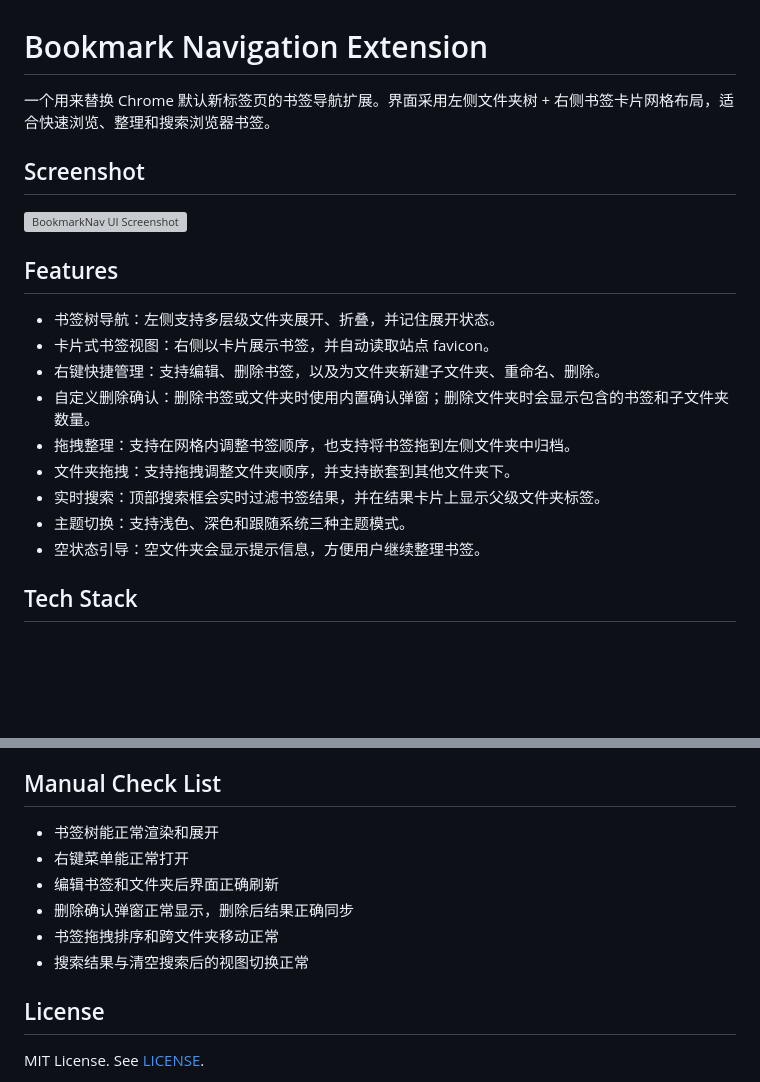
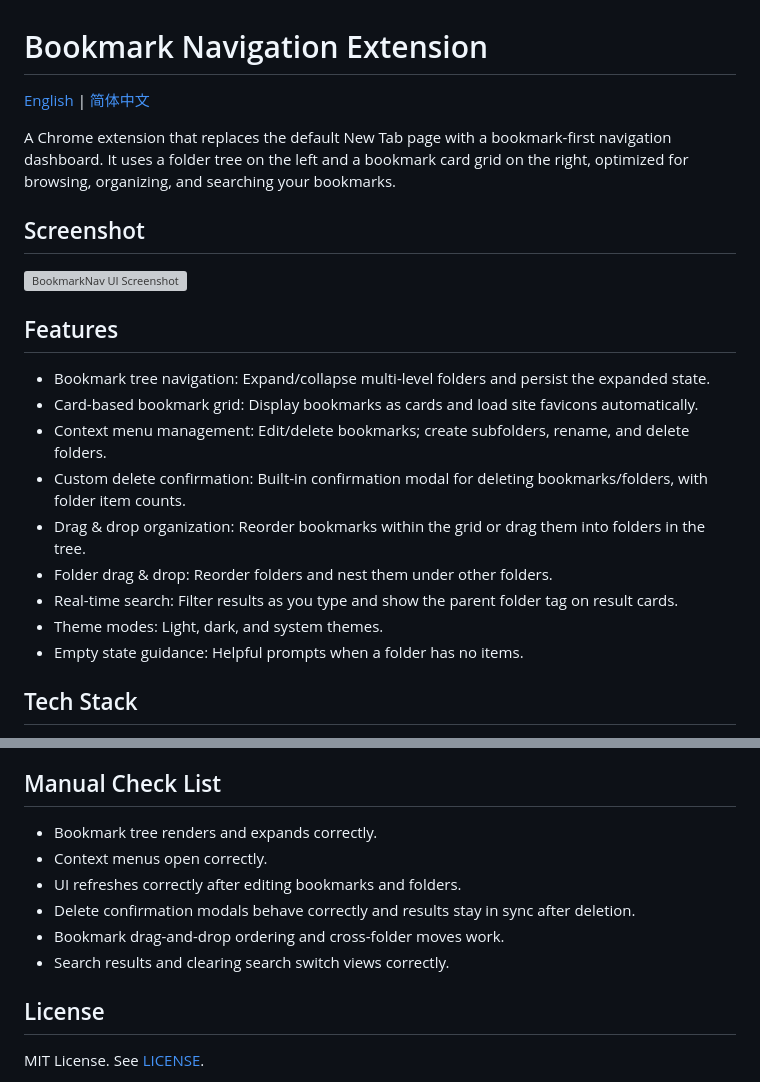
Before and after one commit to atay123/bookmarkNav, a Markdown page: README.md, 2 parts joined by grey strips. Drawn GitHub-style; blank space fills up the shorter version; grey boxes are pictures that could not be loaded.

```diff
--- a/README.md
+++ b/README.md
@@ -1,6 +1,8 @@
 # Bookmark Navigation Extension
 
-一个用来替换 Chrome 默认新标签页的书签导航扩展。界面采用左侧文件夹树 + 右侧书签卡片网格布局，适合快速浏览、整理和搜索浏览器书签。
+[English](./README.md) | [简体中文](./README.zh-CN.md)
+
+A Chrome extension that replaces the default New Tab page with a bookmark-first navigation dashboard. It uses a folder tree on the left and a bookmark card grid on the right, optimized for browsing, organizing, and searching your bookmarks.
 
 ## Screenshot
 
@@ -8,15 +10,15 @@
 
 ## Features
 
-- 书签树导航：左侧支持多层级文件夹展开、折叠，并记住展开状态。
-- 卡片式书签视图：右侧以卡片展示书签，并自动读取站点 favicon。
-- 右键快捷管理：支持编辑、删除书签，以及为文件夹新建子文件夹、重命名、删除。
-- 自定义删除确认：删除书签或文件夹时使用内置确认弹窗；删除文件夹时会显示包含的书签和子文件夹数量。
-- 拖拽整理：支持在网格内调整书签顺序，也支持将书签拖到左侧文件夹中归档。
-- 文件夹拖拽：支持拖拽调整文件夹顺序，并支持嵌套到其他文件夹下。
-- 实时搜索：顶部搜索框会实时过滤书签结果，并在结果卡片上显示父级文件夹标签。
-- 主题切换：支持浅色、深色和跟随系统三种主题模式。
-- 空状态引导：空文件夹会显示提示信息，方便用户继续整理书签。
+- Bookmark tree navigation: Expand/collapse multi-level folders and persist the expanded state.
+- Card-based bookmark grid: Display bookmarks as cards and load site favicons automatically.
+- Context menu management: Edit/delete bookmarks; create subfolders, rename, and delete folders.
+- Custom delete confirmation: Built-in confirmation modal for deleting bookmarks/folders, with folder item counts.
+- Drag & drop organization: Reorder bookmarks within the grid or drag them into folders in the tree.
+- Folder drag & drop: Reorder folders and nest them under other folders.
+- Real-time search: Filter results as you type and show the parent folder tag on result cards.
+- Theme modes: Light, dark, and system themes.
+- Empty state guidance: Helpful prompts when a folder has no items.
 
 ## Tech Stack
 
@@ -107,12 +110,12 @@ bookmarkNav/
 
 ## Manual Check List
 
-- 书签树能正常渲染和展开
-- 右键菜单能正常打开
-- 编辑书签和文件夹后界面正确刷新
-- 删除确认弹窗正常显示，删除后结果正确同步
-- 书签拖拽排序和跨文件夹移动正常
-- 搜索结果与清空搜索后的视图切换正常
+- Bookmark tree renders and expands correctly.
+- Context menus open correctly.
+- UI refreshes correctly after editing bookmarks and folders.
+- Delete confirmation modals behave correctly and results stay in sync after deletion.
+- Bookmark drag-and-drop ordering and cross-folder moves work.
+- Search results and clearing search switch views correctly.
 
 ## License
 
```
Also changed, not shown: other parts of README.md (+25 -24 lines), README.zh-CN.md (added, +122 -0 lines).
